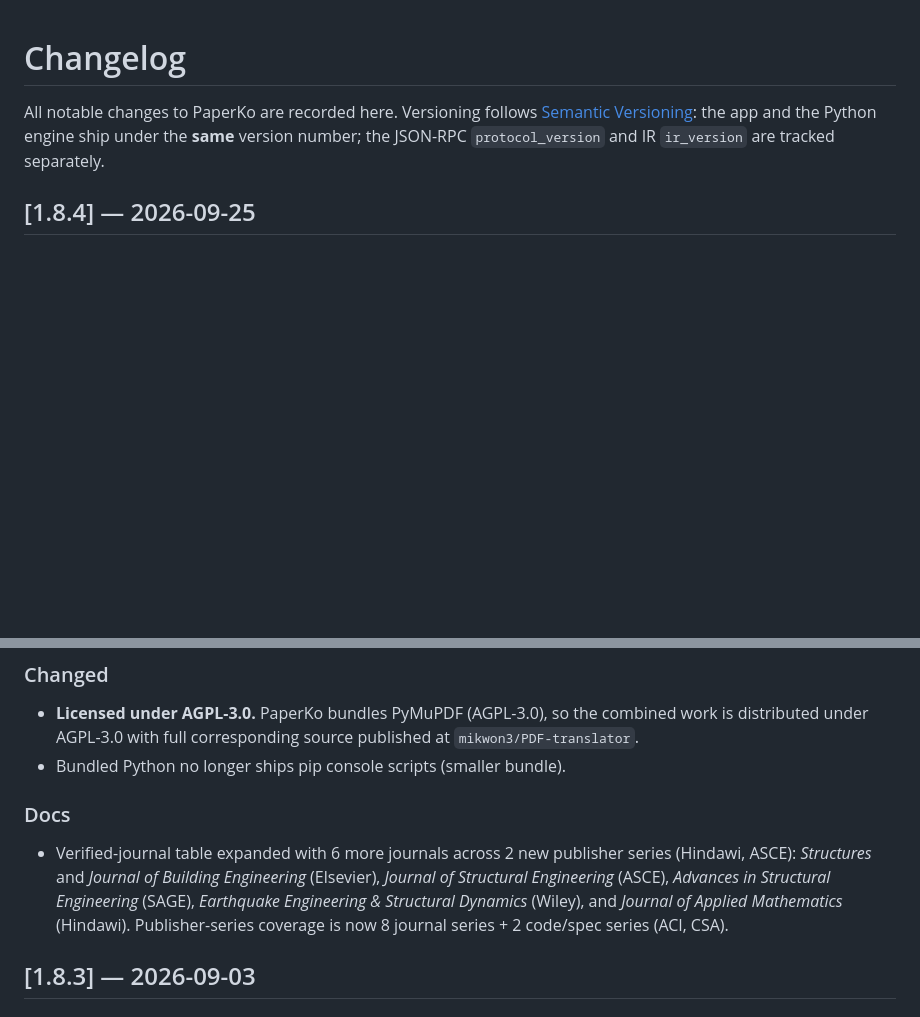
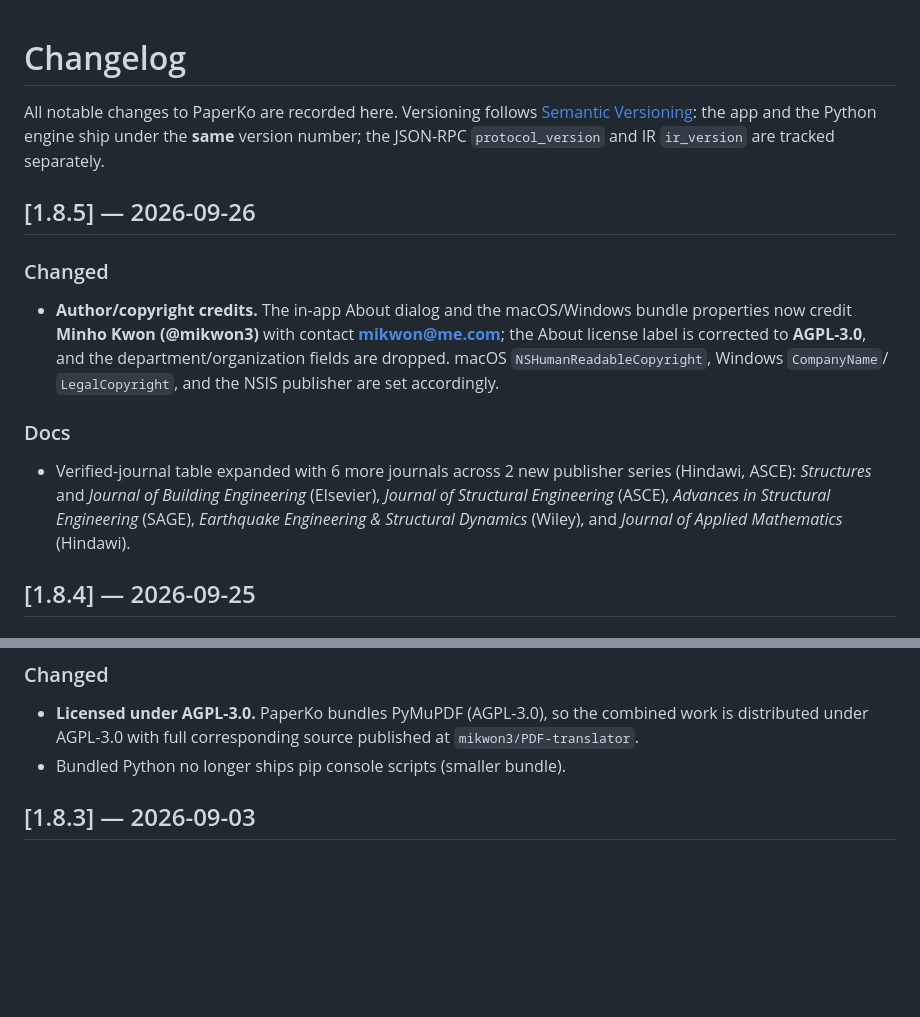
Before and after one commit to mikwon3/PDF-translator, a Markdown page: CHANGELOG.md, 2 parts joined by grey strips. GitHub-like rendering; blank space fills up the shorter version.

Commit message:
Add 1.8.5 release notes and CHANGELOG entry
Move the verified-journal docs note to 1.8.5 (it landed after the 1.8.4
release) and record the author/copyright credit changes.

Co-Authored-By: Claude Opus 4.8 <noreply@anthropic.com>

```diff
--- a/CHANGELOG.md
+++ b/CHANGELOG.md
@@ -4,6 +4,22 @@ All notable changes to PaperKo are recorded here. Versioning follows
 [Semantic Versioning](https://semver.org): the app and the Python engine ship
 under the **same** version number; the JSON-RPC `protocol_version` and IR
 `ir_version` are tracked separately.
+
+## [1.8.5] — 2026-09-26
+
+### Changed
+- **Author/copyright credits.** The in-app About dialog and the macOS/Windows bundle
+  properties now credit **Minho Kwon (@mikwon3)** with contact **mikwon@me.com**; the
+  About license label is corrected to **AGPL-3.0**, and the department/organization
+  fields are dropped. macOS `NSHumanReadableCopyright`, Windows `CompanyName`/
+  `LegalCopyright`, and the NSIS publisher are set accordingly.
+
+### Docs
+- Verified-journal table expanded with 6 more journals across 2 new publisher series
+  (Hindawi, ASCE): _Structures_ and _Journal of Building Engineering_ (Elsevier),
+  _Journal of Structural Engineering_ (ASCE), _Advances in Structural Engineering_ (SAGE),
+  _Earthquake Engineering & Structural Dynamics_ (Wiley), and _Journal of Applied
+  Mathematics_ (Hindawi).
 
 ## [1.8.4] — 2026-09-25
 
@@ -21,14 +37,6 @@ under the **same** version number; the JSON-RPC `protocol_version` and IR
   is distributed under AGPL-3.0 with full corresponding source published at
   `mikwon3/PDF-translator`.
 - Bundled Python no longer ships pip console scripts (smaller bundle).
-
-### Docs
-- Verified-journal table expanded with 6 more journals across 2 new publisher series
-  (Hindawi, ASCE): _Structures_ and _Journal of Building Engineering_ (Elsevier),
-  _Journal of Structural Engineering_ (ASCE), _Advances in Structural Engineering_ (SAGE),
-  _Earthquake Engineering & Structural Dynamics_ (Wiley), and _Journal of Applied
-  Mathematics_ (Hindawi). Publisher-series coverage is now 8 journal series + 2 code/spec
-  series (ACI, CSA).
 
 ## [1.8.3] — 2026-09-03
 
```
Also changed, not shown: 1 other file.
